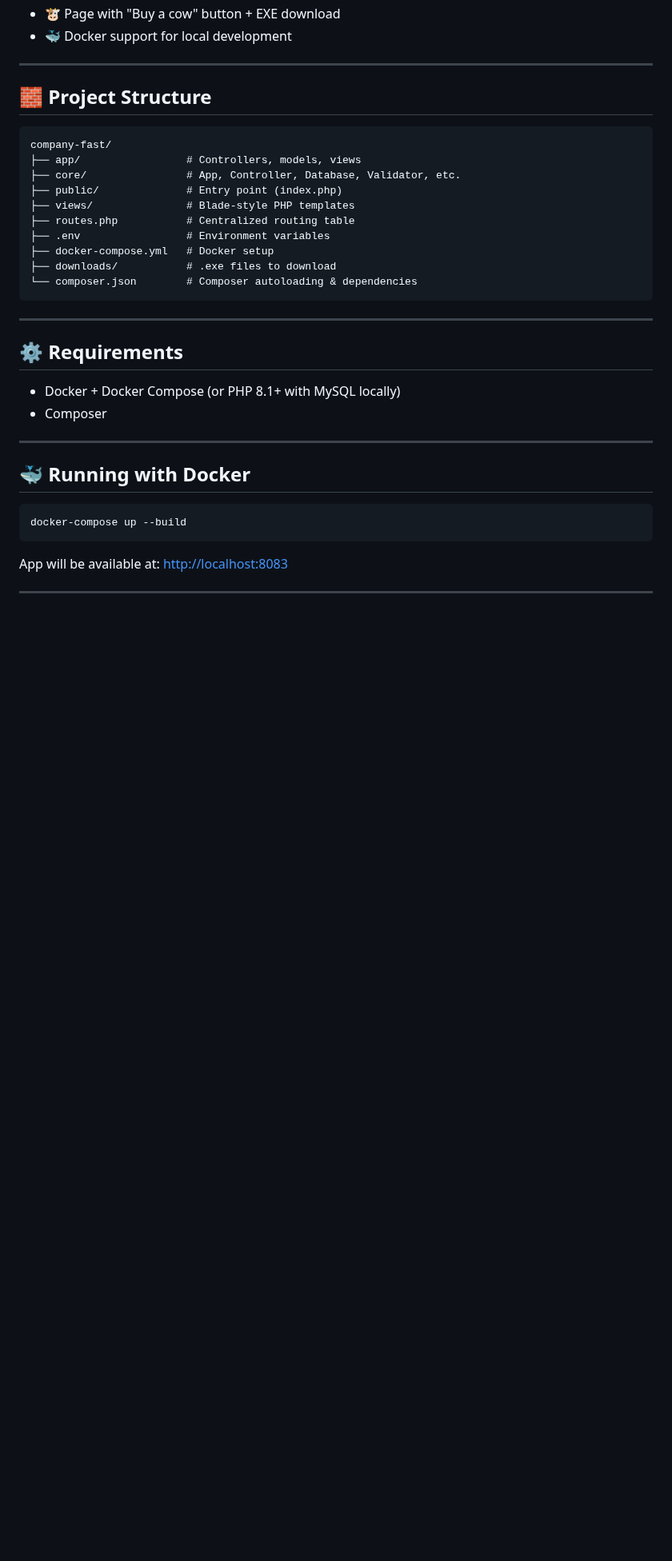
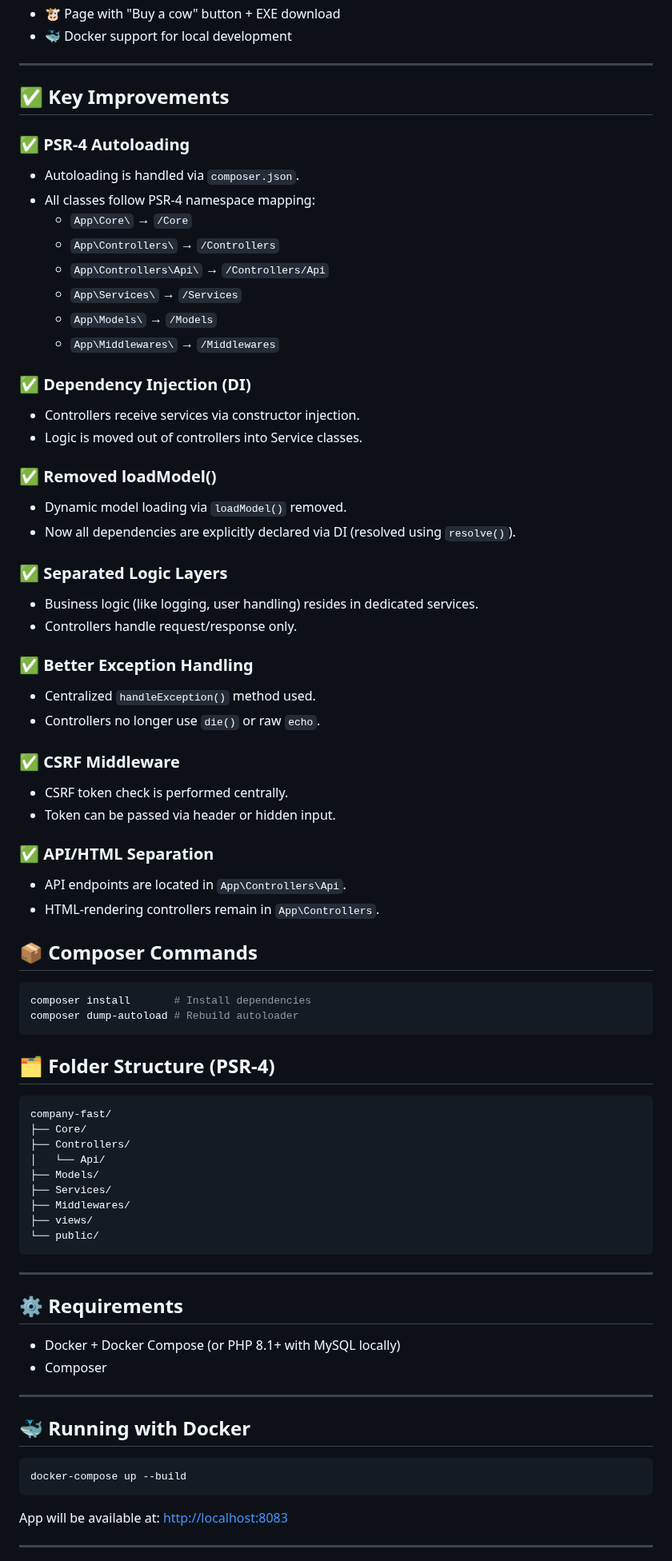
Before and after one commit to vazhlivtseva-hanna/company-fast, a Markdown page: README.md, the part around one of its changes. Shown at 80% size. Rendered like a GitHub page; blank space fills up the shorter version.

````diff
--- a/README.md
+++ b/README.md
@@ -17,19 +17,60 @@ Includes registration, login, role-based access, event logging, and graphical re
 
 ---
 
-## 🧱 Project Structure
+## ✅ Key Improvements
 
+### ✅ PSR-4 Autoloading
+- Autoloading is handled via `composer.json`.
+- All classes follow PSR-4 namespace mapping:
+  - `App\Core\` → `/Core`
+  - `App\Controllers\` → `/Controllers`
+  - `App\Controllers\Api\` → `/Controllers/Api`
+  - `App\Services\` → `/Services`
+  - `App\Models\` → `/Models`
+  - `App\Middlewares\` → `/Middlewares`
+
+### ✅ Dependency Injection (DI)
+- Controllers receive services via constructor injection.
+- Logic is moved out of controllers into Service classes.
+
+### ✅ Removed loadModel()
+- Dynamic model loading via `loadModel()` removed.
+- Now all dependencies are explicitly declared via DI (resolved using `resolve()`).
+
+### ✅ Separated Logic Layers
+- Business logic (like logging, user handling) resides in dedicated services.
+- Controllers handle request/response only.
+
+### ✅ Better Exception Handling
+- Centralized `handleException()` method used.
+- Controllers no longer use `die()` or raw `echo`.
+
+### ✅ CSRF Middleware
+- CSRF token check is performed centrally.
+- Token can be passed via header or hidden input.
+
+### ✅ API/HTML Separation
+- API endpoints are located in `App\Controllers\Api`.
+- HTML-rendering controllers remain in `App\Controllers`.
+
+## 📦 Composer Commands
+
+```bash
+composer install       # Install dependencies
+composer dump-autoload # Rebuild autoloader
+```
+
+## 🗂 Folder Structure (PSR-4)
 ```
 company-fast/
-├── app/                 # Controllers, models, views
-├── core/                # App, Controller, Database, Validator, etc.
-├── public/              # Entry point (index.php)
-├── views/               # Blade-style PHP templates
-├── routes.php           # Centralized routing table
-├── .env                 # Environment variables
-├── docker-compose.yml   # Docker setup
-├── downloads/           # .exe files to download
-└── composer.json        # Composer autoloading & dependencies
+├── Core/
+├── Controllers/
+│   └── Api/
+├── Models/
+├── Services/
+├── Middlewares/
+├── views/
+└── public/
 ```
 
 ---
````
Also changed, not shown: other parts of README.md (+18 -6 lines).
